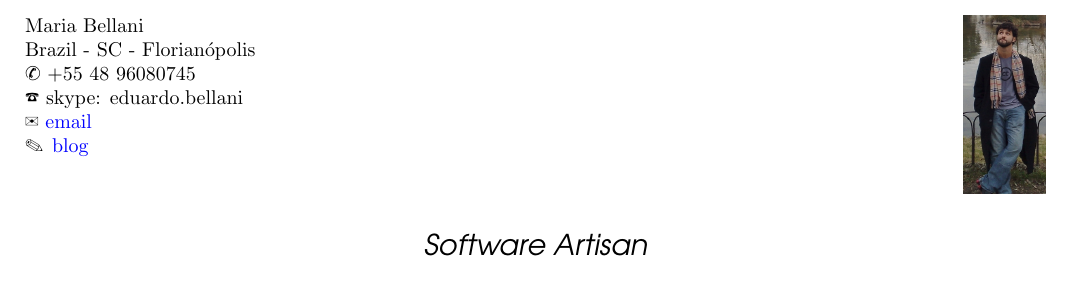
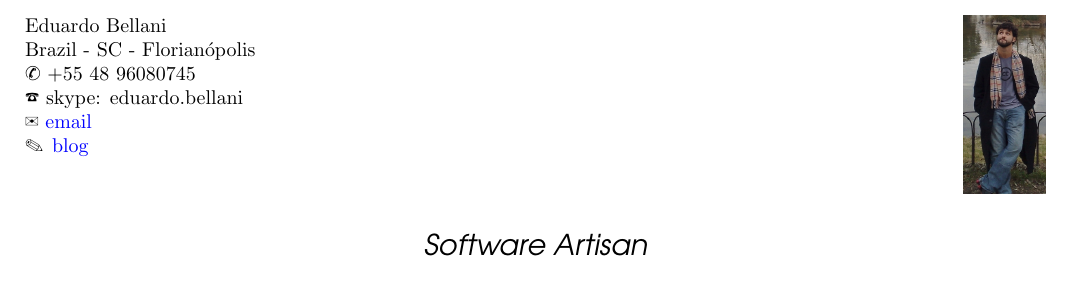
Before and after one commit to ebellani/Curriculum-Vitae, a LaTeX CV (cv.tex): part of the page, cut so that both start at the same text. Compiled offline with pdfLaTeX.

Commit message:
Changed my name back to eduardo

```diff
--- a/cv.tex
+++ b/cv.tex
@@ -36,7 +36,7 @@
 \photoscale{0.08}
 
 \leftheader{
-    Maria Bellani \\
+    Eduardo Bellani \\
     Brazil - SC - Florianópolis \\
     \ding{38} +55 48 96080745 \\
     \ding{37} skype: eduardo.bellani \\
```
Also changed, not shown: cv.pdf.
